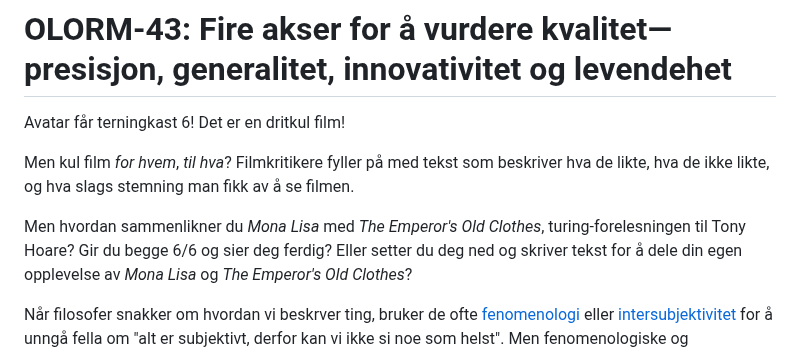
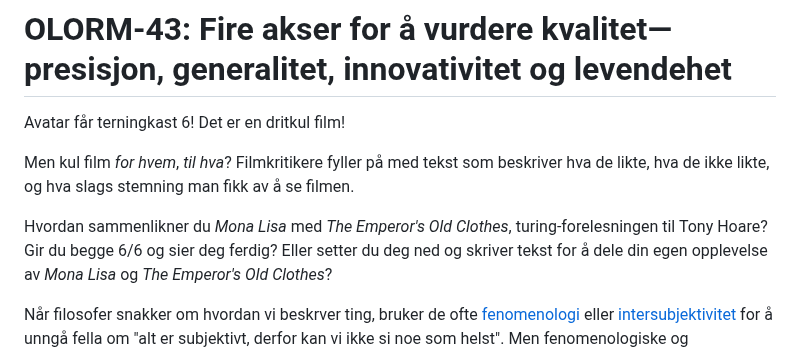
Before and after one commit to iterate/mikrobloggeriet, a Markdown page: o/olorm-43/index.md, the part around the change. Drawn GitHub-style.

Commit message:
OLORM-43: fjern fluff

```diff
--- a/o/olorm-43/index.md
+++ b/o/olorm-43/index.md
@@ -6,7 +6,7 @@ Det er en dritkul film!
 Men kul film _for hvem_, _til hva_?
 Filmkritikere fyller på med tekst som beskriver hva de likte, hva de ikke likte, og hva slags stemning man fikk av å se filmen.
 
-Men hvordan sammenlikner du _Mona Lisa_ med _The Emperor's Old Clothes_, turing-forelesningen til Tony Hoare?
+Hvordan sammenlikner du _Mona Lisa_ med _The Emperor's Old Clothes_, turing-forelesningen til Tony Hoare?
 Gir du begge 6/6 og sier deg ferdig?
 Eller setter du deg ned og skriver tekst for å dele din egen opplevelse av _Mona Lisa_ og _The Emperor's Old Clothes_?
 
```
